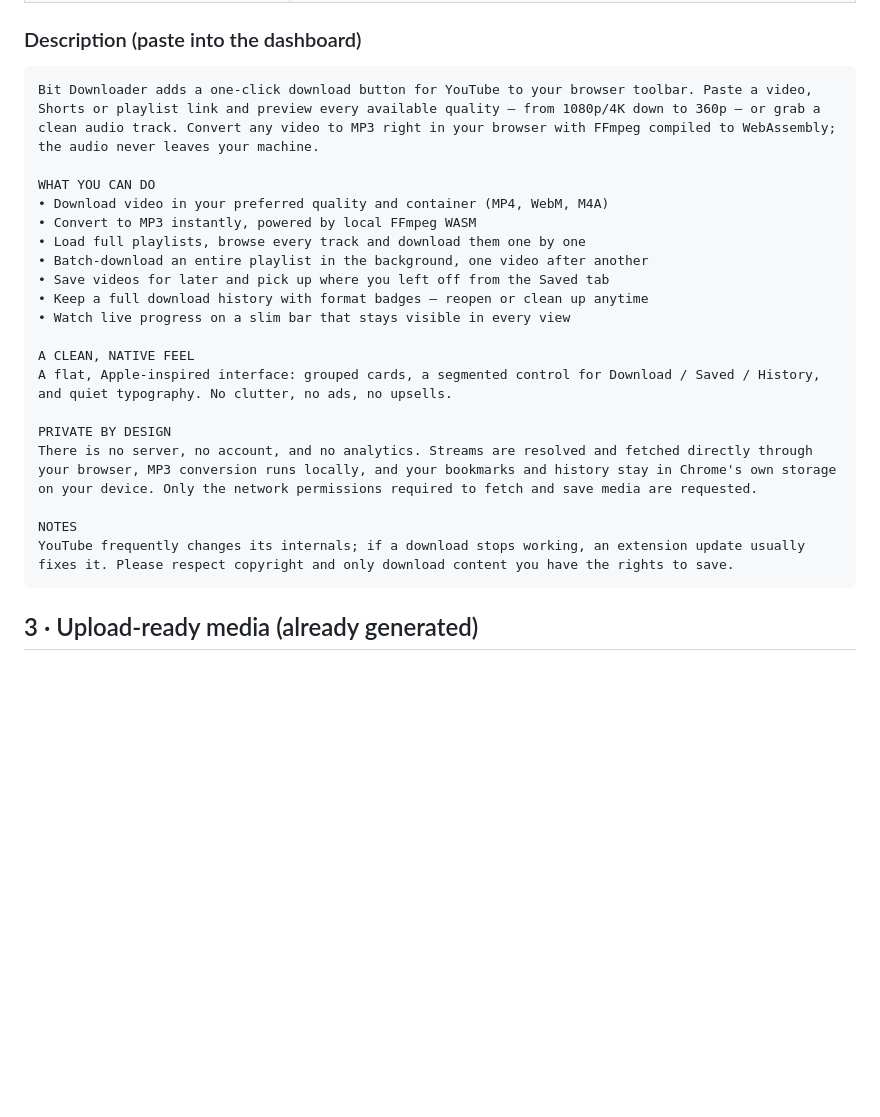
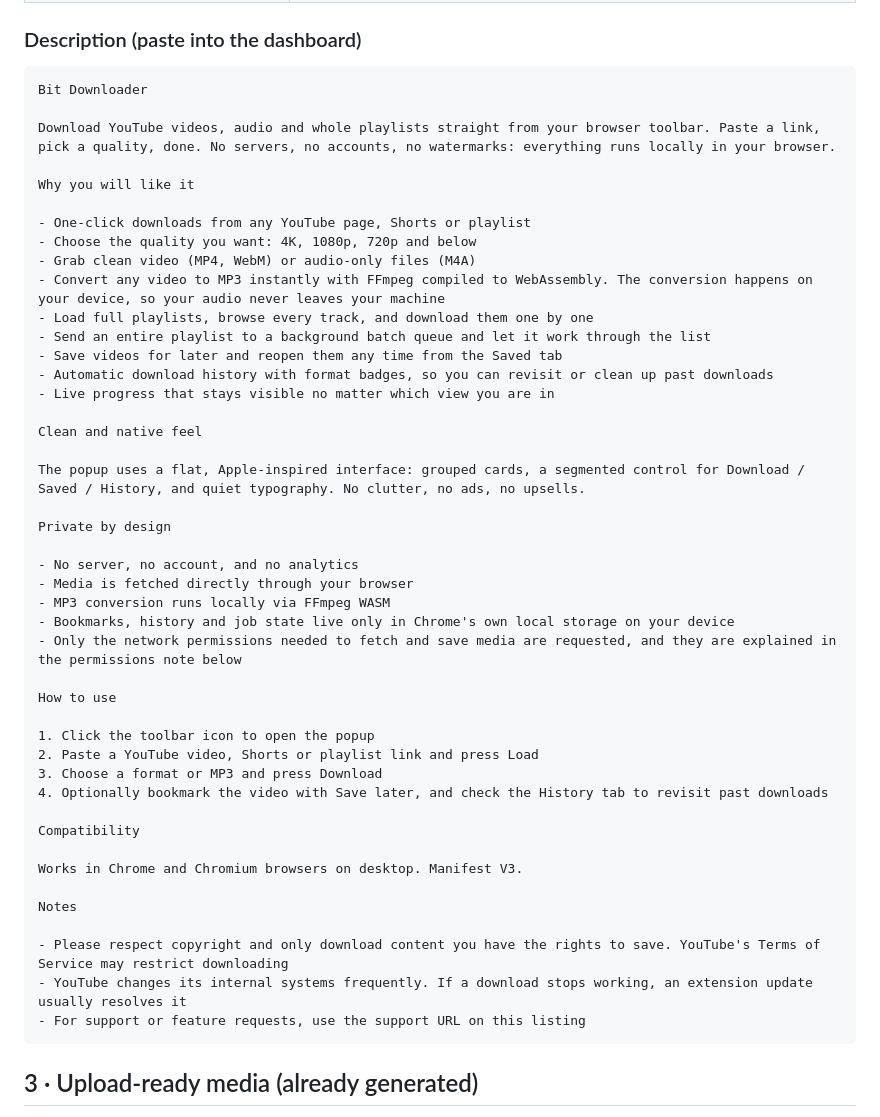
Before and after one commit to Xer0bit/youtube-downloader-bitlogicx, a Markdown page: docs/README.md, the part around the change. Drawn GitHub-style; blank space fills up the shorter version.

Commit message:
docs: rewrite store description

````diff
--- a/docs/README.md
+++ b/docs/README.md
@@ -31,25 +31,50 @@ stub and sample data.
 ### Description (paste into the dashboard)
 
 ```
-Bit Downloader adds a one-click download button for YouTube to your browser toolbar. Paste a video, Shorts or playlist link and preview every available quality — from 1080p/4K down to 360p — or grab a clean audio track. Convert any video to MP3 right in your browser with FFmpeg compiled to WebAssembly; the audio never leaves your machine.
+Bit Downloader
 
-WHAT YOU CAN DO
-• Download video in your preferred quality and container (MP4, WebM, M4A)
-• Convert to MP3 instantly, powered by local FFmpeg WASM
-• Load full playlists, browse every track and download them one by one
-• Batch-download an entire playlist in the background, one video after another
-• Save videos for later and pick up where you left off from the Saved tab
-• Keep a full download history with format badges — reopen or clean up anytime
-• Watch live progress on a slim bar that stays visible in every view
+Download YouTube videos, audio and whole playlists straight from your browser toolbar. Paste a link, pick a quality, done. No servers, no accounts, no watermarks: everything runs locally in your browser.
 
-A CLEAN, NATIVE FEEL
-A flat, Apple-inspired interface: grouped cards, a segmented control for Download / Saved / History, and quiet typography. No clutter, no ads, no upsells.
+Why you will like it
 
-PRIVATE BY DESIGN
-There is no server, no account, and no analytics. Streams are resolved and fetched directly through your browser, MP3 conversion runs locally, and your bookmarks and history stay in Chrome's own storage on your device. Only the network permissions required to fetch and save media are requested.
+- One-click downloads from any YouTube page, Shorts or playlist
+- Choose the quality you want: 4K, 1080p, 720p and below
+- Grab clean video (MP4, WebM) or audio-only files (M4A)
+- Convert any video to MP3 instantly with FFmpeg compiled to WebAssembly. The conversion happens on your device, so your audio never leaves your machine
+- Load full playlists, browse every track, and download them one by one
+- Send an entire playlist to a background batch queue and let it work through the list
+- Save videos for later and reopen them any time from the Saved tab
+- Automatic download history with format badges, so you can revisit or clean up past downloads
+- Live progress that stays visible no matter which view you are in
 
-NOTES
-YouTube frequently changes its internals; if a download stops working, an extension update usually fixes it. Please respect copyright and only download content you have the rights to save.
+Clean and native feel
+
+The popup uses a flat, Apple-inspired interface: grouped cards, a segmented control for Download / Saved / History, and quiet typography. No clutter, no ads, no upsells.
+
+Private by design
+
+- No server, no account, and no analytics
+- Media is fetched directly through your browser
+- MP3 conversion runs locally via FFmpeg WASM
+- Bookmarks, history and job state live only in Chrome's own local storage on your device
+- Only the network permissions needed to fetch and save media are requested, and they are explained in the permissions note below
+
+How to use
+
+1. Click the toolbar icon to open the popup
+2. Paste a YouTube video, Shorts or playlist link and press Load
+3. Choose a format or MP3 and press Download
+4. Optionally bookmark the video with Save later, and check the History tab to revisit past downloads
+
+Compatibility
+
+Works in Chrome and Chromium browsers on desktop. Manifest V3.
+
+Notes
+
+- Please respect copyright and only download content you have the rights to save. YouTube's Terms of Service may restrict downloading
+- YouTube changes its internal systems frequently. If a download stops working, an extension update usually resolves it
+- For support or feature requests, use the support URL on this listing
 ```
 
 ## 3 · Upload-ready media (already generated)
````
